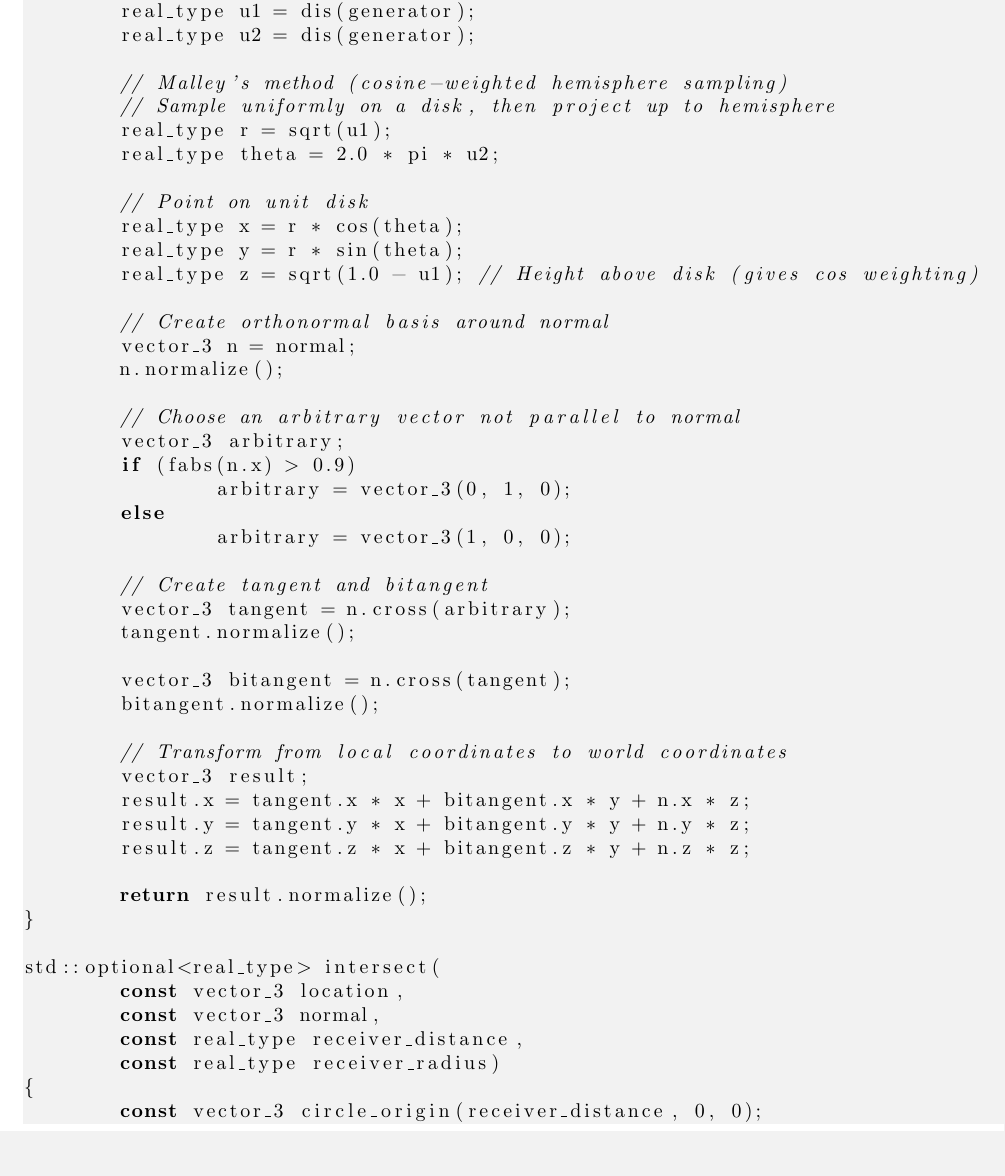
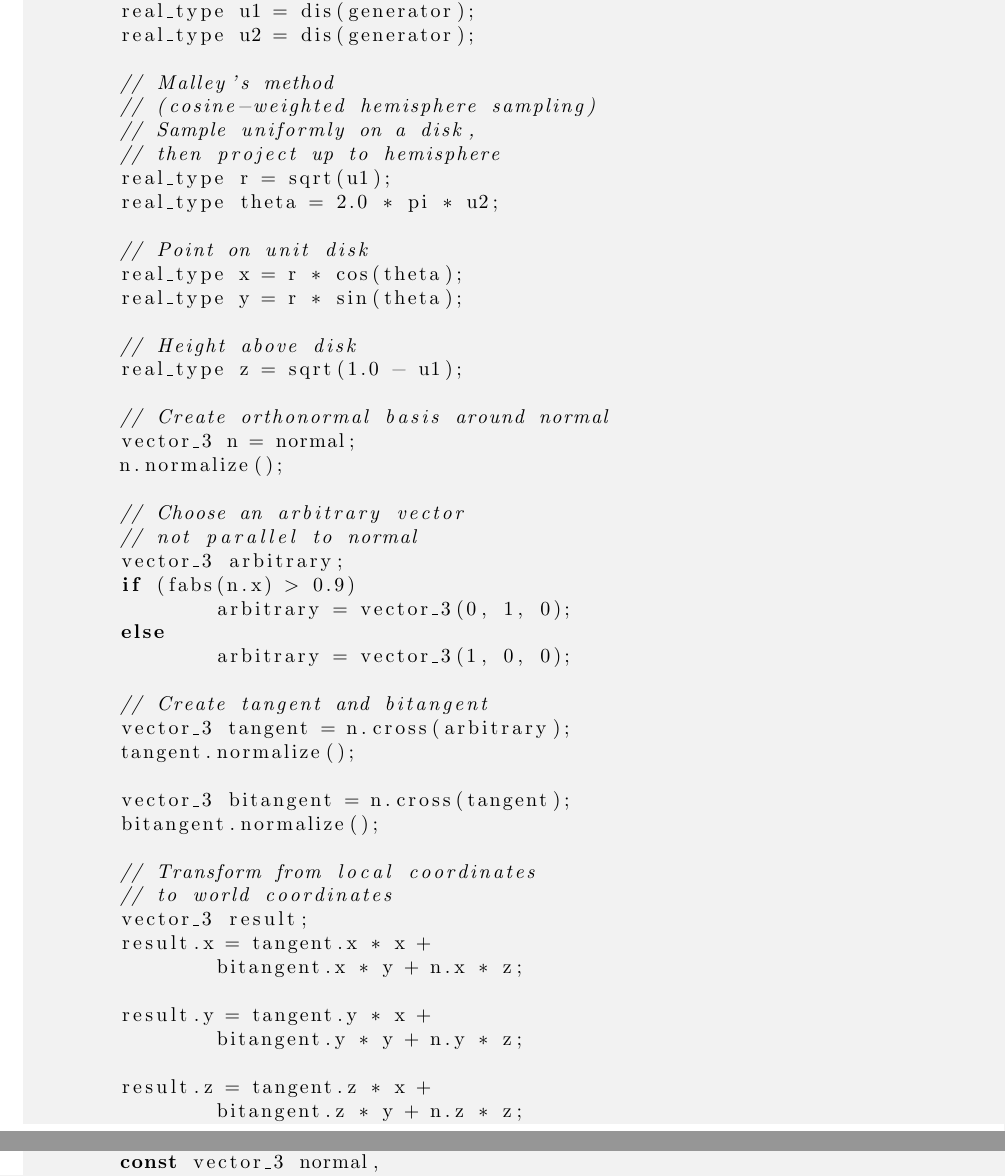
Before and after one commit to sjhalayka/papers, a LaTeX paper (up_close_newtonian/bezier_escape.tex): part of page 3 of 7 before the commit and two parts of pages 3 and 4 of 7 after it, the two joined at a grey line, cut so that both start at the same text. Compiled offline with pdfLaTeX.

Commit message:
Add files via upload

```diff
--- a/up_close_newtonian/bezier_escape.tex
+++ b/up_close_newtonian/bezier_escape.tex
@@ -149,21 +149,26 @@ vector_3 random_cosine_weighted_hemisphere(const vector_3& normal)
 	real_type u1 = dis(generator);
 	real_type u2 = dis(generator);
 
-	// Malley's method (cosine-weighted hemisphere sampling)
-	// Sample uniformly on a disk, then project up to hemisphere
+	// Malley's method
+	// (cosine-weighted hemisphere sampling)
+	// Sample uniformly on a disk,
+	// then project up to hemisphere
 	real_type r = sqrt(u1);
 	real_type theta = 2.0 * pi * u2;
 
 	// Point on unit disk
 	real_type x = r * cos(theta);
 	real_type y = r * sin(theta);
-	real_type z = sqrt(1.0 - u1); // Height above disk (gives cos weighting)
+
+	// Height above disk
+	real_type z = sqrt(1.0 - u1);
 
 	// Create orthonormal basis around normal
 	vector_3 n = normal;
 	n.normalize();
 
-	// Choose an arbitrary vector not parallel to normal
+	// Choose an arbitrary vector
+	// not parallel to normal
 	vector_3 arbitrary;
 	if (fabs(n.x) > 0.9)
 		arbitrary = vector_3(0, 1, 0);
@@ -177,11 +182,17 @@ vector_3 random_cosine_weighted_hemisphere(const vector_3& normal)
 	vector_3 bitangent = n.cross(tangent);
 	bitangent.normalize();
 
-	// Transform from local coordinates to world coordinates
+	// Transform from local coordinates
+	// to world coordinates
 	vector_3 result;
-	result.x = tangent.x * x + bitangent.x * y + n.x * z;
-	result.y = tangent.y * x + bitangent.y * y + n.y * z;
-	result.z = tangent.z * x + bitangent.z * y + n.z * z;
+	result.x = tangent.x * x +
+		bitangent.x * y + n.x * z;
+
+	result.y = tangent.y * x +
+		bitangent.y * y + n.y * z;
+
+	result.z = tangent.z * x +
+		bitangent.z * y + n.z * z;
 
 	return result.normalize();
 }
```
Also changed, not shown: up_close_newtonian/bezier_escape.pdf, up_close_newtonian/bezier_escape.tex (9 more changed lines).
